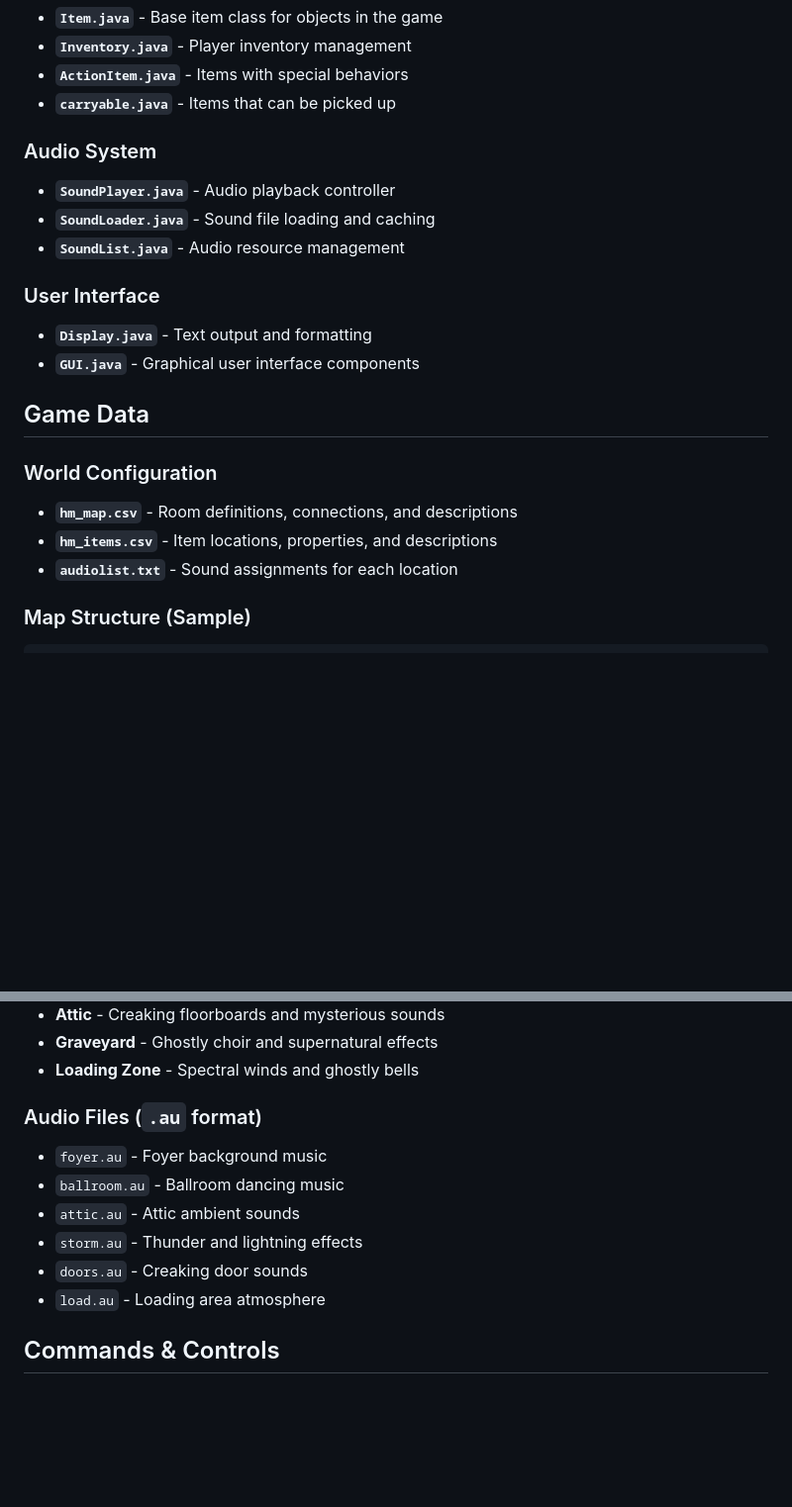
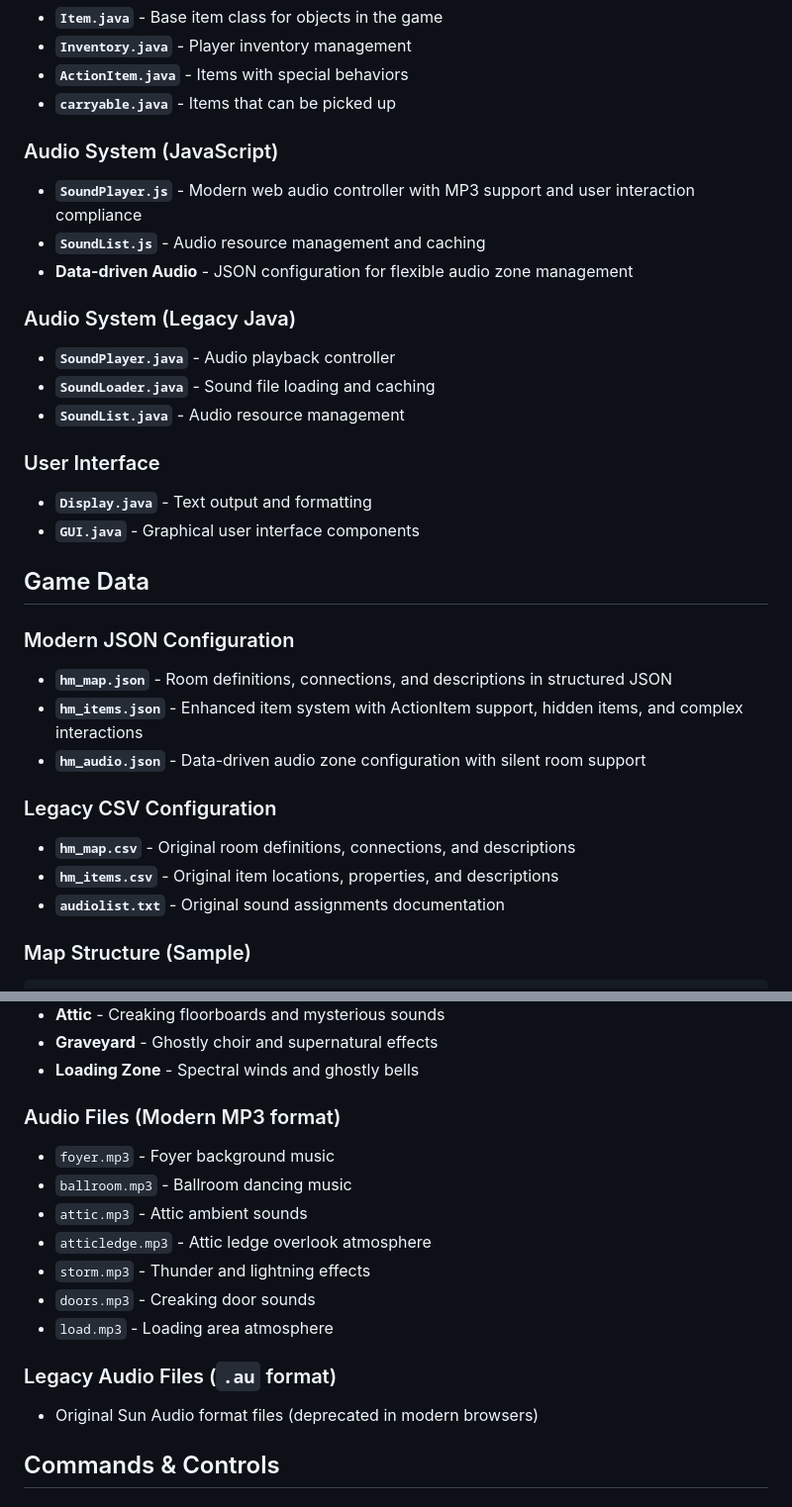
Before and after one commit to allenhuffman/HauntedMansionTextAdventure, a Markdown page: README.md, 2 parts joined by grey strips. Shown at 99% size. Drawn GitHub-style; blank space fills up the shorter version.

````diff
--- a/README.md
+++ b/README.md
@@ -51,7 +63,12 @@ This interactive text adventure allows players to explore a virtual version of D
 - **`ActionItem.java`** - Items with special behaviors
 - **`carryable.java`** - Items that can be picked up
 
-### Audio System
+### Audio System (JavaScript)
+- **`SoundPlayer.js`** - Modern web audio controller with MP3 support and user interaction compliance
+- **`SoundList.js`** - Audio resource management and caching
+- **Data-driven Audio** - JSON configuration for flexible audio zone management
+
+### Audio System (Legacy Java)
 - **`SoundPlayer.java`** - Audio playback controller
 - **`SoundLoader.java`** - Sound file loading and caching
 - **`SoundList.java`** - Audio resource management
@@ -62,10 +79,15 @@ This interactive text adventure allows players to explore a virtual version of D
 
 ## Game Data
 
-### World Configuration
-- **`hm_map.csv`** - Room definitions, connections, and descriptions
-- **`hm_items.csv`** - Item locations, properties, and descriptions
-- **`audiolist.txt`** - Sound assignments for each location
+### Modern JSON Configuration
+- **`hm_map.json`** - Room definitions, connections, and descriptions in structured JSON
+- **`hm_items.json`** - Enhanced item system with ActionItem support, hidden items, and complex interactions
+- **`hm_audio.json`** - Data-driven audio zone configuration with silent room support
+
+### Legacy CSV Configuration
+- **`hm_map.csv`** - Original room definitions, connections, and descriptions
+- **`hm_items.csv`** - Original item locations, properties, and descriptions
+- **`audiolist.txt`** - Original sound assignments documentation
 
 ### Map Structure (Sample)
 ```csv
@@ -89,13 +111,17 @@ LocationID,ItemName,ShortDesc,LongDesc,Carryable
 - **Graveyard** - Ghostly choir and supernatural effects
 - **Loading Zone** - Spectral winds and ghostly bells
 
-### Audio Files (`.au` format)
-- `foyer.au` - Foyer background music
-- `ballroom.au` - Ballroom dancing music
-- `attic.au` - Attic ambient sounds
-- `storm.au` - Thunder and lightning effects
-- `doors.au` - Creaking door sounds
-- `load.au` - Loading area atmosphere
+### Audio Files (Modern MP3 format)
+- `foyer.mp3` - Foyer background music
+- `ballroom.mp3` - Ballroom dancing music
+- `attic.mp3` - Attic ambient sounds
+- `atticledge.mp3` - Attic ledge overlook atmosphere
+- `storm.mp3` - Thunder and lightning effects
+- `doors.mp3` - Creaking door sounds
+- `load.mp3` - Loading area atmosphere
+
+### Legacy Audio Files (`.au` format)
+- Original Sun Audio format files (deprecated in modern browsers)
 
 ## Commands & Controls
 
````
Also changed, not shown: other parts of README.md (+100 -20 lines).
